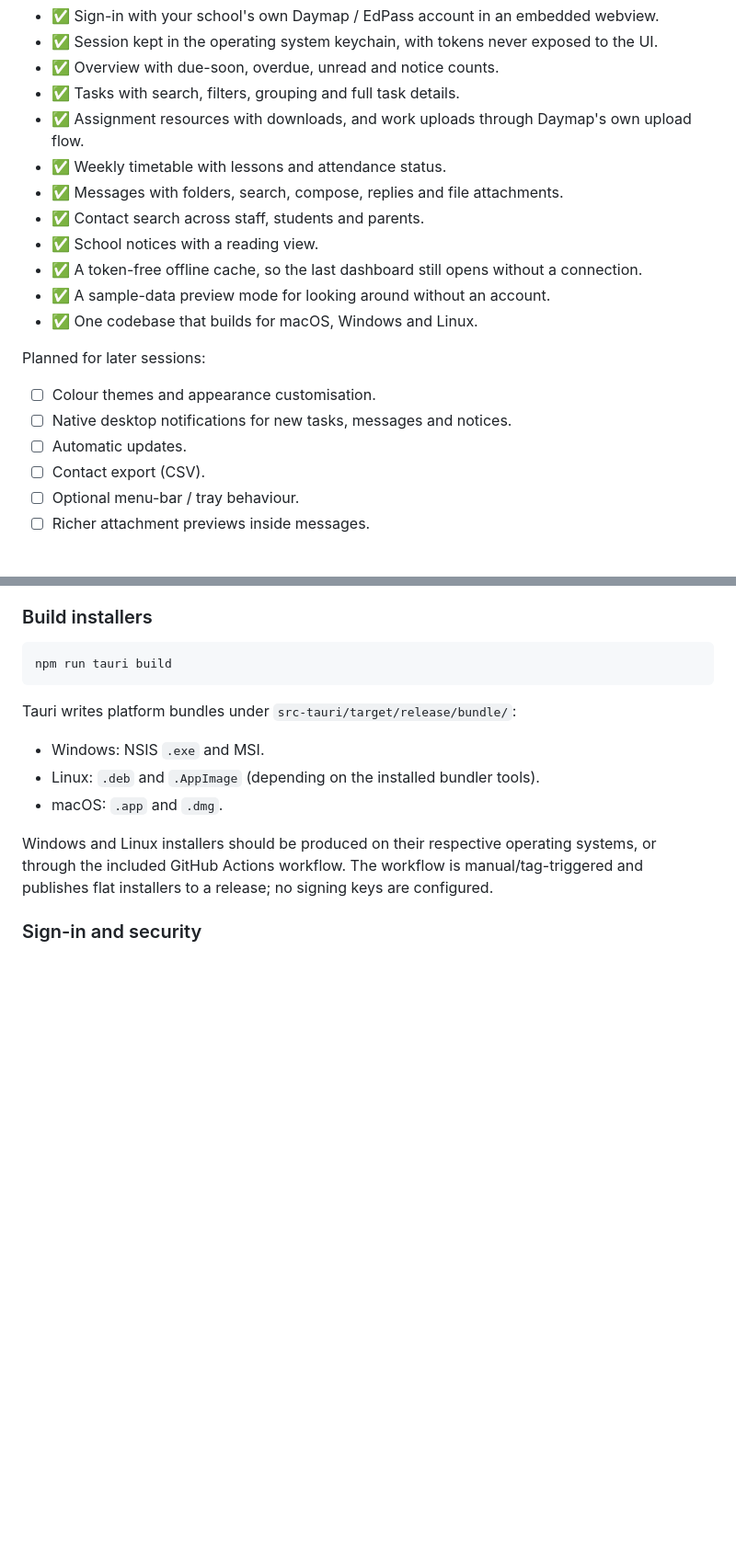
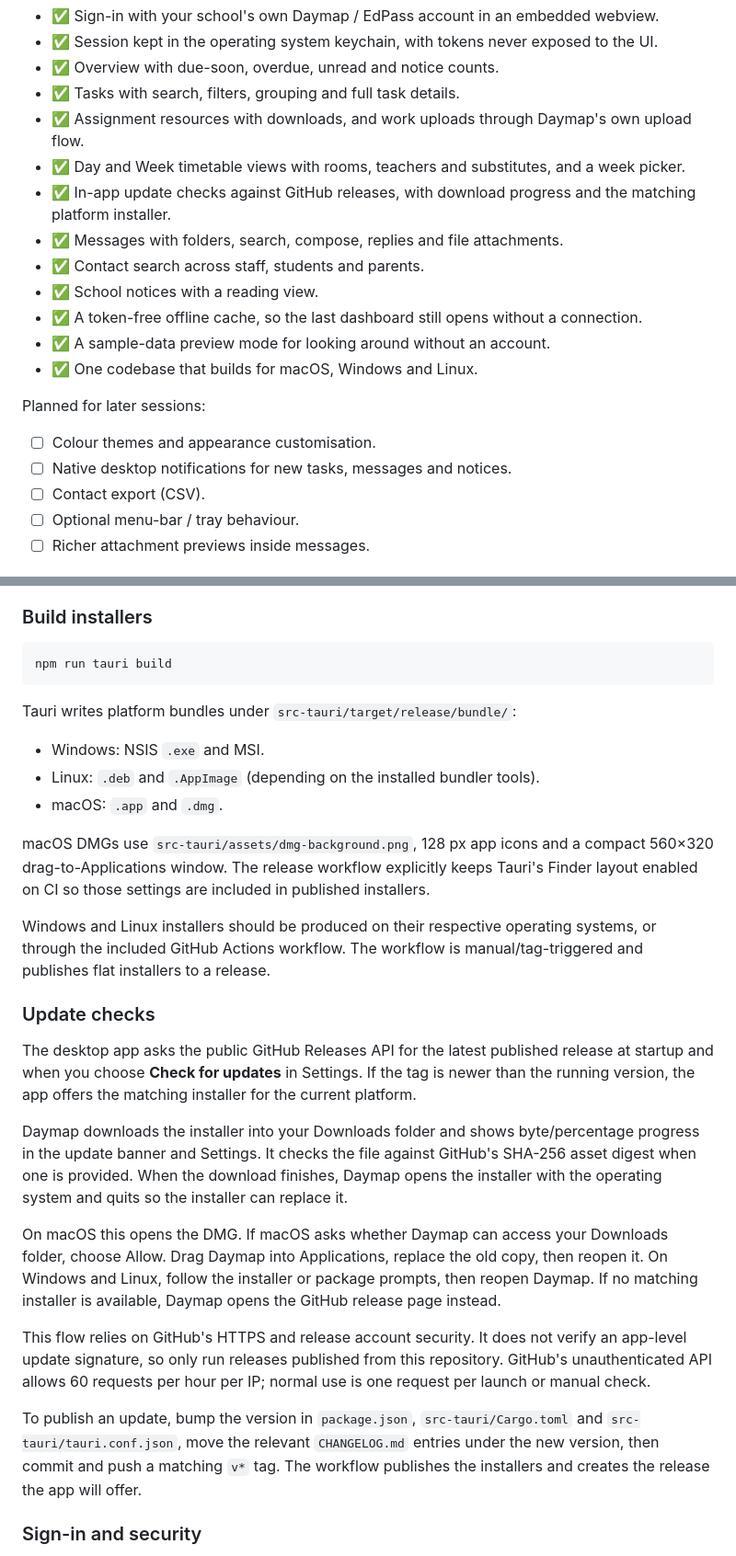
Before and after one commit to Ushio-Kasana/daymap-Client, a Markdown page: README.md, 2 parts joined by grey strips. Shown at 92% size. Drawn GitHub-style; blank space fills up the shorter version.

```diff
--- a/README.md
+++ b/README.md
@@ -53,7 +58,8 @@ Working today:
 - ✅ Overview with due-soon, overdue, unread and notice counts.
 - ✅ Tasks with search, filters, grouping and full task details.
 - ✅ Assignment resources with downloads, and work uploads through Daymap's own upload flow.
-- ✅ Weekly timetable with lessons and attendance status.
+- ✅ Day and Week timetable views with rooms, teachers and substitutes, and a week picker.
+- ✅ In-app update checks against GitHub releases, with download progress and the matching platform installer.
 - ✅ Messages with folders, search, compose, replies and file attachments.
 - ✅ Contact search across staff, students and parents.
 - ✅ School notices with a reading view.
@@ -65,7 +71,6 @@ Planned for later sessions:
 
 - ☐ Colour themes and appearance customisation.
 - ☐ Native desktop notifications for new tasks, messages and notices.
-- ☐ Automatic updates.
 - ☐ Contact export (CSV).
 - ☐ Optional menu-bar / tray behaviour.
 - ☐ Richer attachment previews inside messages.
@@ -111,9 +116,38 @@ Tauri writes platform bundles under `src-tauri/target/release/bundle/`:
 - Linux: `.deb` and `.AppImage` (depending on the installed bundler tools).
 - macOS: `.app` and `.dmg`.
 
+macOS DMGs use `src-tauri/assets/dmg-background.png`, 128 px app icons and a compact
+560×320 drag-to-Applications window. The release workflow explicitly keeps Tauri's
+Finder layout enabled on CI so those settings are included in published installers.
+
 Windows and Linux installers should be produced on their respective operating systems, or
 through the included GitHub Actions workflow. The workflow is manual/tag-triggered and publishes
-flat installers to a release; no signing keys are configured.
+flat installers to a release.
+
+### Update checks
+
+The desktop app asks the public GitHub Releases API for the latest published release at startup
+and when you choose **Check for updates** in Settings. If the tag is newer than the running
+version, the app offers the matching installer for the current platform.
+
+Daymap downloads the installer into your Downloads folder and shows byte/percentage progress in
+the update banner and Settings. It checks the file against GitHub's SHA-256 asset digest when one
+is provided. When the download finishes, Daymap opens the installer with the operating system and
+quits so the installer can replace it.
+
+On macOS this opens the DMG. If macOS asks whether Daymap can access your Downloads folder,
+choose Allow. Drag Daymap into Applications, replace the old copy, then reopen it. On Windows and
+Linux, follow the installer or package prompts, then reopen Daymap. If no matching installer is
+available, Daymap opens the GitHub release page instead.
+
+This flow relies on GitHub's HTTPS and release account security. It does not verify an app-level
+update signature, so only run releases published from this repository. GitHub's unauthenticated
+API allows 60 requests per hour per IP; normal use is one request per launch or manual check.
+
+To publish an update, bump the version in `package.json`, `src-tauri/Cargo.toml` and
+`src-tauri/tauri.conf.json`, move the relevant `CHANGELOG.md` entries under the new version,
+then commit and push a matching `v*` tag. The workflow publishes the installers and creates the
+release the app will offer.
 
 ### Sign-in and security
 
```
Also changed, not shown: other parts of README.md (+16 -0 lines), CHANGELOG.md (added, +57 -0 lines), src-tauri/assets/dmg-background.png (added), 17 other files.
